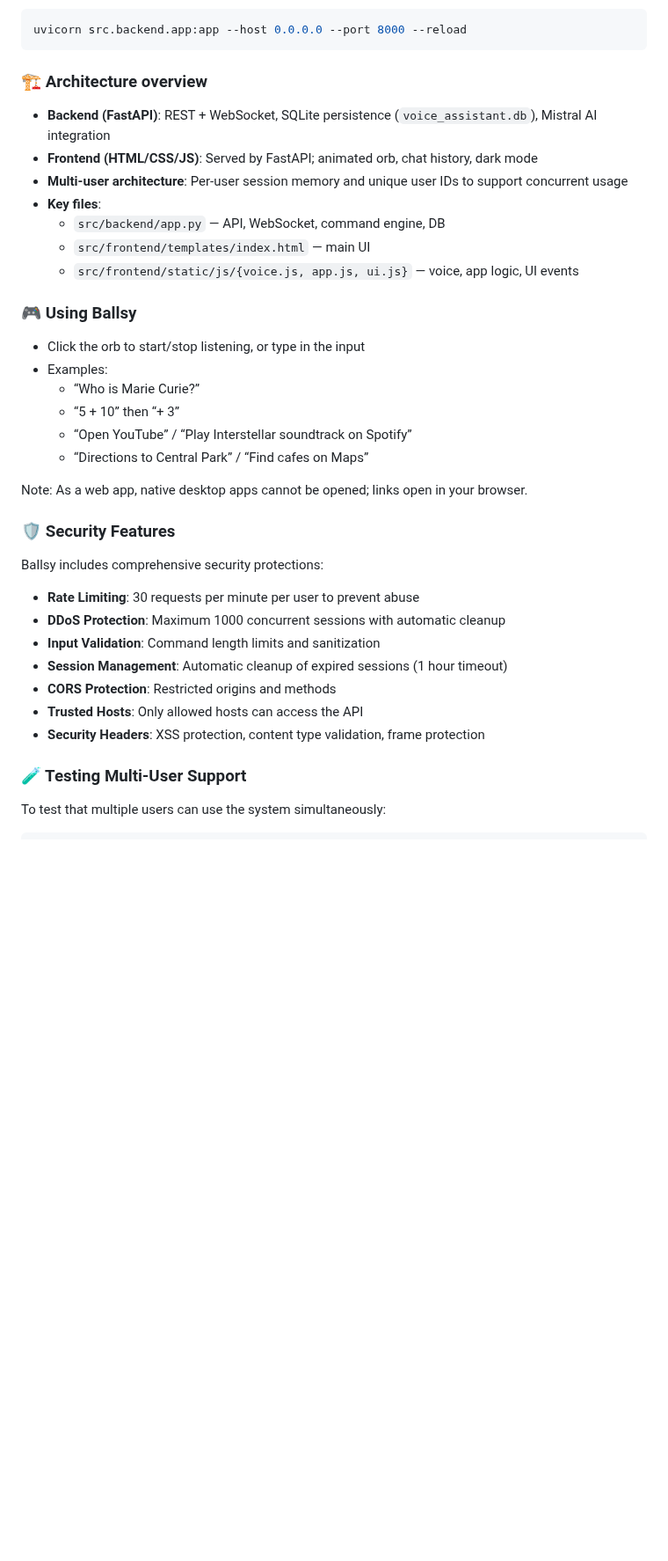
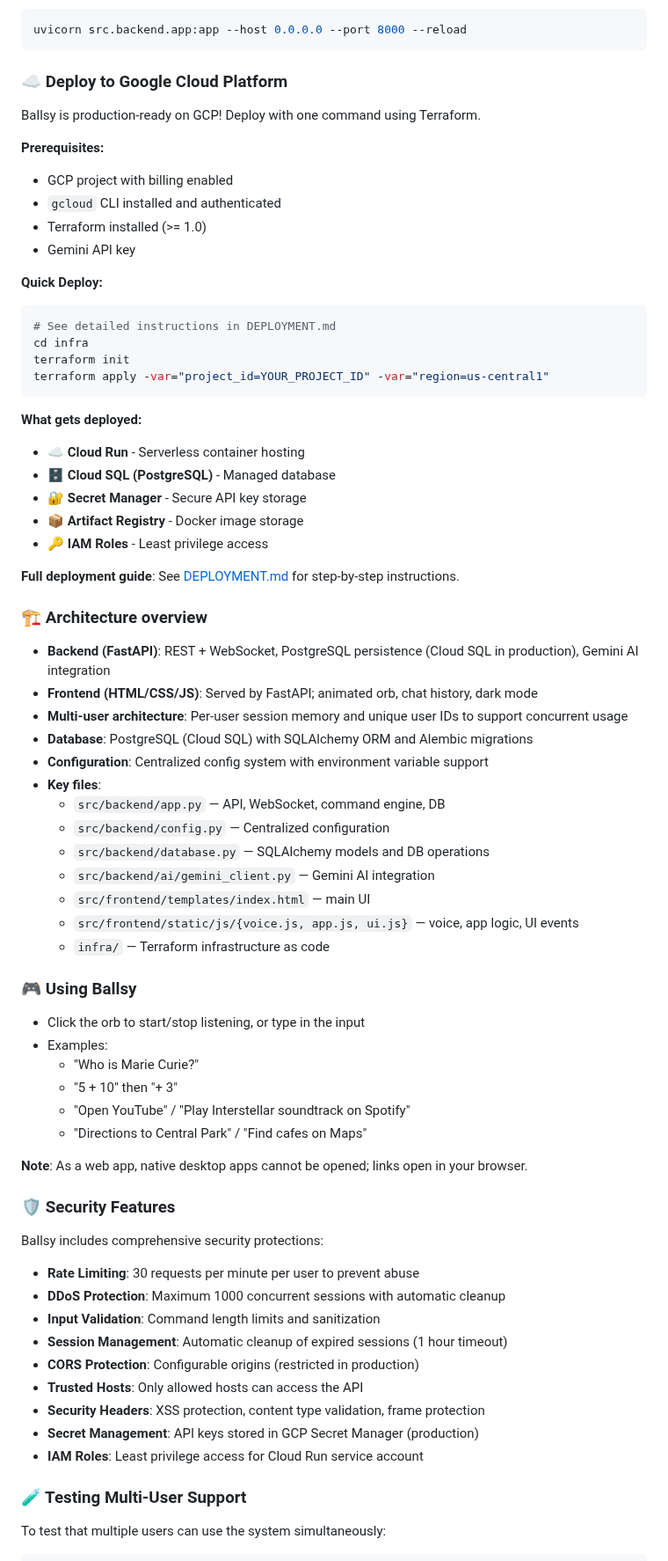
Before and after one commit to ethicalzeus07/ballsy-voice-assistant, a Markdown page: README.md, the part around one of its changes. Shown at 88% size. GitHub-like rendering; blank space fills up the shorter version.

````diff
--- a/README.md
+++ b/README.md
@@ -71,26 +78,59 @@ Dev reload (alternative):
 uvicorn src.backend.app:app --host 0.0.0.0 --port 8000 --reload
 ```
 
+### ☁️ Deploy to Google Cloud Platform
+
+Ballsy is production-ready on GCP! Deploy with one command using Terraform.
+
+**Prerequisites:**
+- GCP project with billing enabled
+- `gcloud` CLI installed and authenticated
+- Terraform installed (>= 1.0)
+- Gemini API key
+
+**Quick Deploy:**
+```bash
+# See detailed instructions in DEPLOYMENT.md
+cd infra
+terraform init
+terraform apply -var="project_id=YOUR_PROJECT_ID" -var="region=us-central1"
+```
+
+**What gets deployed:**
+- ☁️ **Cloud Run** - Serverless container hosting
+- 🗄️ **Cloud SQL (PostgreSQL)** - Managed database
+- 🔐 **Secret Manager** - Secure API key storage
+- 📦 **Artifact Registry** - Docker image storage
+- 🔑 **IAM Roles** - Least privilege access
+
+**Full deployment guide**: See [DEPLOYMENT.md](./DEPLOYMENT.md) for step-by-step instructions.
+
 ### 🏗️ Architecture overview
 
-- **Backend (FastAPI)**: REST + WebSocket, SQLite persistence (`voice_assistant.db`), Mistral AI integration
+- **Backend (FastAPI)**: REST + WebSocket, PostgreSQL persistence (Cloud SQL in production), Gemini AI integration
 - **Frontend (HTML/CSS/JS)**: Served by FastAPI; animated orb, chat history, dark mode
 - **Multi-user architecture**: Per-user session memory and unique user IDs to support concurrent usage
+- **Database**: PostgreSQL (Cloud SQL) with SQLAlchemy ORM and Alembic migrations
+- **Configuration**: Centralized config system with environment variable support
 - **Key files**:
   - `src/backend/app.py` — API, WebSocket, command engine, DB
+  - `src/backend/config.py` — Centralized configuration
+  - `src/backend/database.py` — SQLAlchemy models and DB operations
+  - `src/backend/ai/gemini_client.py` — Gemini AI integration
   - `src/frontend/templates/index.html` — main UI
   - `src/frontend/static/js/{voice.js, app.js, ui.js}` — voice, app logic, UI events
+  - `infra/` — Terraform infrastructure as code
 
 ### 🎮 Using Ballsy
 
 - Click the orb to start/stop listening, or type in the input
 - Examples:
-  - “Who is Marie Curie?”
-  - “5 + 10” then “+ 3”
-  - “Open YouTube” / “Play Interstellar soundtrack on Spotify”
-  - “Directions to Central Park” / “Find cafes on Maps”
+  - "Who is Marie Curie?"
+  - "5 + 10" then "+ 3"
+  - "Open YouTube" / "Play Interstellar soundtrack on Spotify"
+  - "Directions to Central Park" / "Find cafes on Maps"
 
-Note: As a web app, native desktop apps cannot be opened; links open in your browser.
+**Note**: As a web app, native desktop apps cannot be opened; links open in your browser.
 
 ### 🛡️ Security Features
 
@@ -100,9 +140,11 @@ Ballsy includes comprehensive security protections:
 - **DDoS Protection**: Maximum 1000 concurrent sessions with automatic cleanup
 - **Input Validation**: Command length limits and sanitization
 - **Session Management**: Automatic cleanup of expired sessions (1 hour timeout)
-- **CORS Protection**: Restricted origins and methods
+- **CORS Protection**: Configurable origins (restricted in production)
 - **Trusted Hosts**: Only allowed hosts can access the API
 - **Security Headers**: XSS protection, content type validation, frame protection
+- **Secret Management**: API keys stored in GCP Secret Manager (production)
+- **IAM Roles**: Least privilege access for Cloud Run service account
 
 ### 🧪 Testing Multi-User Support
 
````
Also changed, not shown: other parts of README.md (+93 -29 lines).
